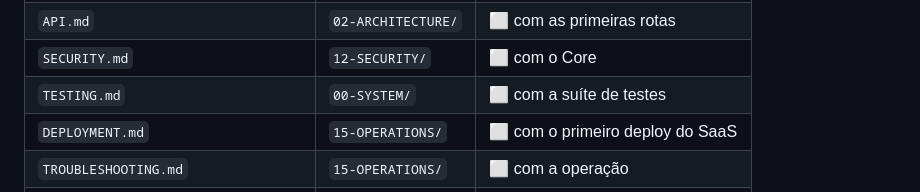
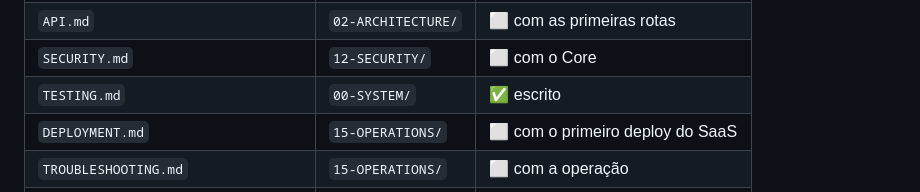
Before and after one commit to RurikDangelo/TivexyWebSite, a Markdown page: docs/README.md, the part around the change. GitHub-like rendering.

```diff
--- a/docs/README.md
+++ b/docs/README.md
@@ -71,7 +71,7 @@ sem implementação atrás vira ficção.
 | `AUTOMATIONS.md`                       | `09-AUTOMATIONS/`  | ⬜ com o motor                   |
 | `API.md`                               | `02-ARCHITECTURE/` | ⬜ com as primeiras rotas        |
 | `SECURITY.md`                          | `12-SECURITY/`     | ⬜ com o Core                    |
-| `TESTING.md`                           | `00-SYSTEM/`       | ⬜ com a suíte de testes         |
+| `TESTING.md`                           | `00-SYSTEM/`       | ✅ escrito                       |
 | `DEPLOYMENT.md`                        | `15-OPERATIONS/`   | ⬜ com o primeiro deploy do SaaS |
 | `TROUBLESHOOTING.md`                   | `15-OPERATIONS/`   | ⬜ com a operação                |
 | `CHANGELOG.md`                         | `18-RELEASES/`     | ⬜ com a primeira release        |
```
Also changed, not shown: docs/00-SYSTEM/TESTING.md (added, +132 -0 lines), docs/PROJECT_STATE.md (+5 -2 lines).
